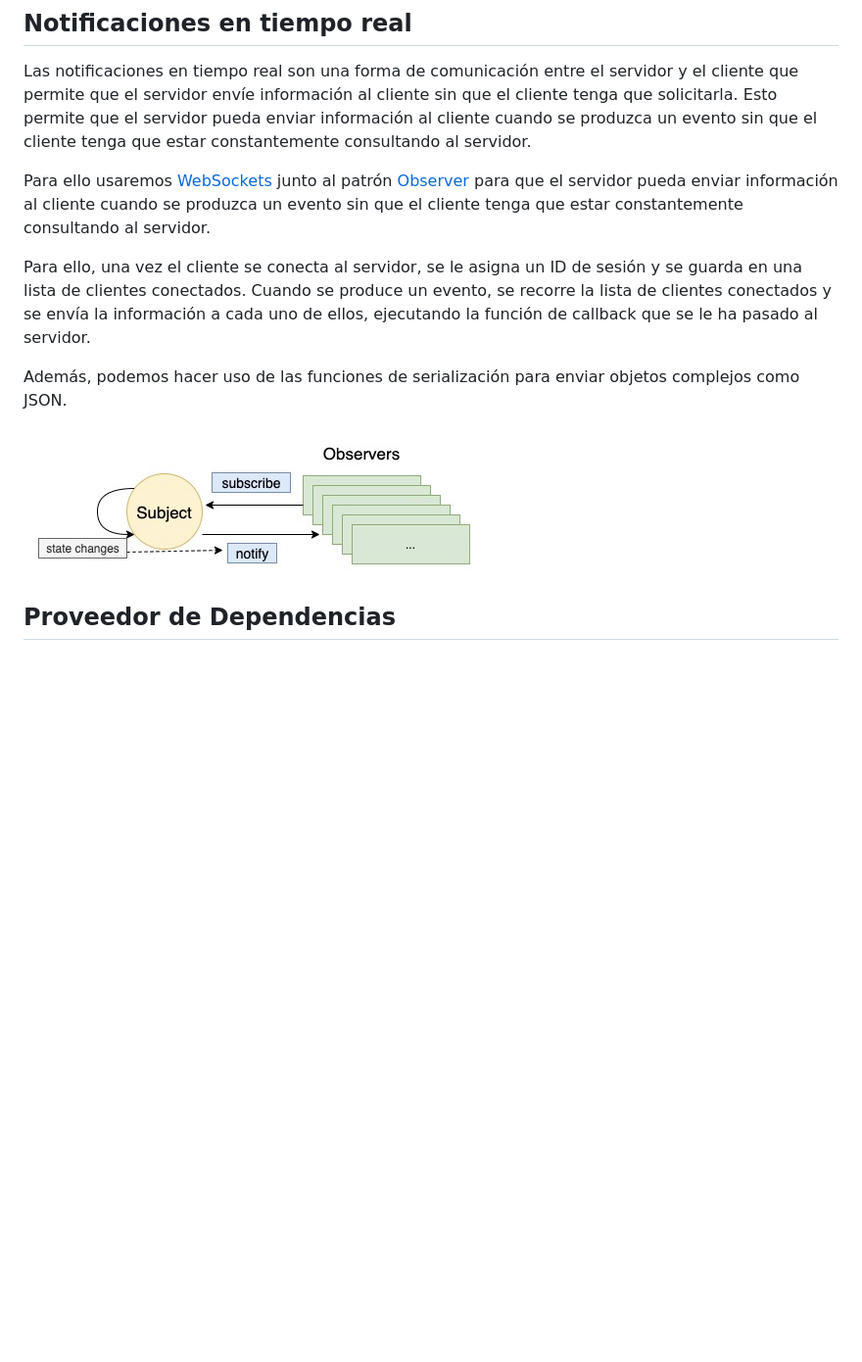
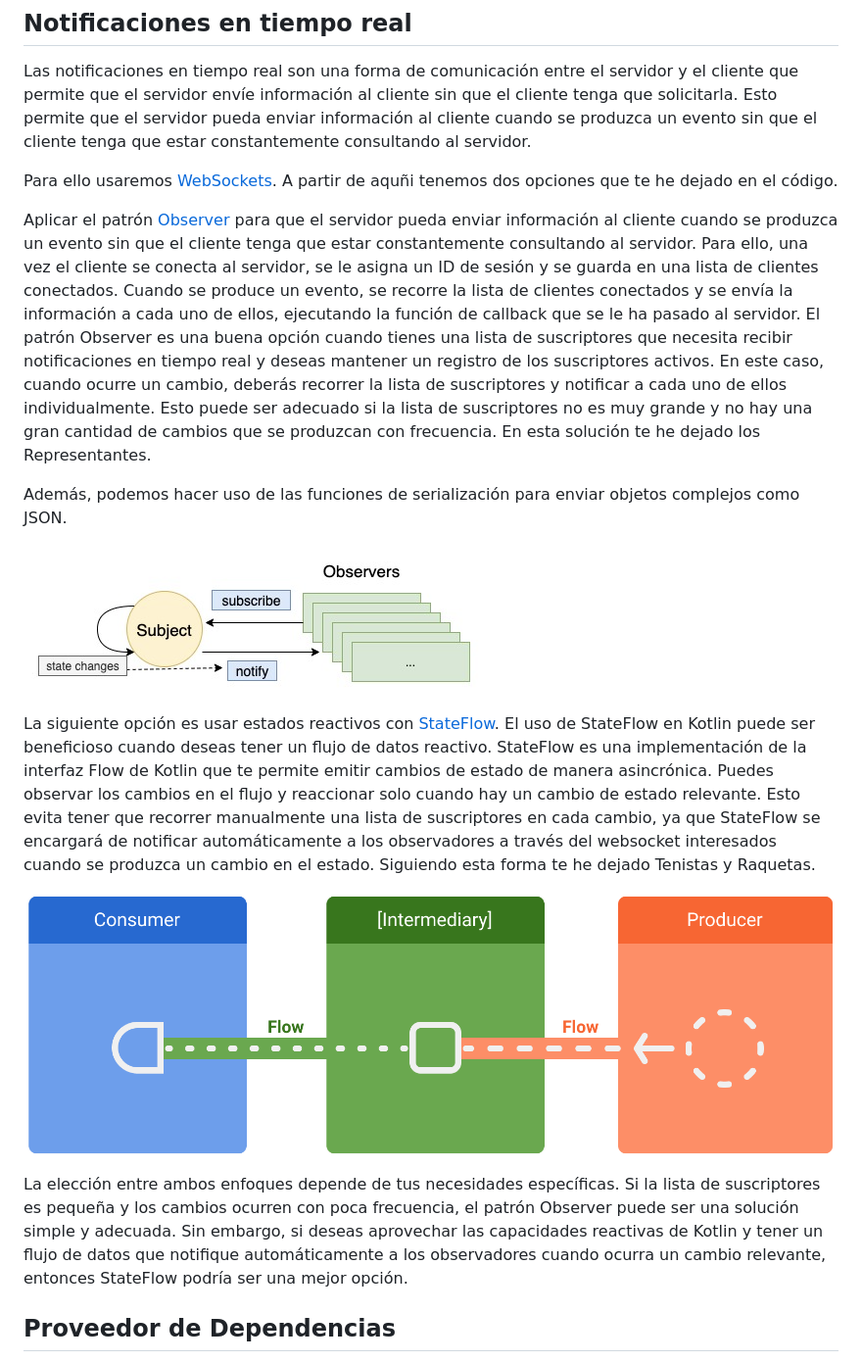
Before and after one commit to joseluisgs/tenistas-rest-ktor-2022-2023, a Markdown page: README.md, the part around the change. Shown at 98% size. GitHub-like rendering; pictures changed too: images/flows.png (added); blank space fills up the shorter version.

Commit message:
Estados Reactivos para notificaciones

```diff
--- a/README.md
+++ b/README.md
@@ -999,17 +999,20 @@ servidor envíe información al cliente sin que el cliente tenga que solicitarla
 enviar información al cliente cuando se produzca un evento sin que el cliente tenga que estar constantemente consultando
 al servidor.
 
-Para ello usaremos [WebSockets](https://developer.mozilla.org/es/docs/Web/API/WebSockets_API) junto al
-patrón [Observer](https://refactoring.guru/es/design-patterns/observer) para que el servidor pueda enviar información al
-cliente cuando se produzca un evento sin que el cliente tenga que estar constantemente consultando al servidor.
+Para ello usaremos [WebSockets](https://developer.mozilla.org/es/docs/Web/API/WebSockets_API). A partir de aquñi tenemos dos opciones que te he dejado en el código.
 
-Para ello, una vez el cliente se conecta al servidor, se le asigna un ID de sesión y se guarda en una lista de clientes
-conectados. Cuando se produce un evento, se recorre la lista de clientes conectados y se envía la información a cada uno
-de ellos, ejecutando la función de callback que se le ha pasado al servidor.
+Aplicar el patrón [Observer](https://refactoring.guru/es/design-patterns/observer) para que el servidor pueda enviar información al cliente cuando se produzca un evento sin que el cliente tenga que estar constantemente consultando al servidor. Para ello, una vez el cliente se conecta al servidor, se le asigna un ID de sesión y se guarda en una lista de clientes
+conectados. Cuando se produce un evento, se recorre la lista de clientes conectados y se envía la información a cada uno de ellos, ejecutando la función de callback que se le ha pasado al servidor. El patrón Observer es una buena opción cuando tienes una lista de suscriptores que necesita recibir notificaciones en tiempo real y deseas mantener un registro de los suscriptores activos. En este caso, cuando ocurre un cambio, deberás recorrer la lista de suscriptores y notificar a cada uno de ellos individualmente. Esto puede ser adecuado si la lista de suscriptores no es muy grande y no hay una gran cantidad de cambios que se produzcan con frecuencia. En esta solución te he dejado los Representantes.
 
 Además, podemos hacer uso de las funciones de serialización para enviar objetos complejos como JSON.
 
 ![observer](./images/observer.png)
+
+La siguiente opción es usar estados reactivos con [StateFlow](https://kotlinlang.org/api/kotlinx.coroutines/kotlinx-coroutines-core/kotlinx.coroutines.flow/-state-flow/). El uso de StateFlow en Kotlin puede ser beneficioso cuando deseas tener un flujo de datos reactivo. StateFlow es una implementación de la interfaz Flow de Kotlin que te permite emitir cambios de estado de manera asincrónica. Puedes observar los cambios en el flujo y reaccionar solo cuando hay un cambio de estado relevante. Esto evita tener que recorrer manualmente una lista de suscriptores en cada cambio, ya que StateFlow se encargará de notificar automáticamente a los observadores a través del websocket interesados cuando se produzca un cambio en el estado. Siguiendo esta forma te he dejado Tenistas y Raquetas.
+
+![Flow](./images/flows.png)
+
+La elección entre ambos enfoques depende de tus necesidades específicas. Si la lista de suscriptores es pequeña y los cambios ocurren con poca frecuencia, el patrón Observer puede ser una solución simple y adecuada. Sin embargo, si deseas aprovechar las capacidades reactivas de Kotlin y tener un flujo de datos que notifique automáticamente a los observadores cuando ocurra un cambio relevante, entonces StateFlow podría ser una mejor opción.
 
 ## Proveedor de Dependencias
 
```
Also changed, not shown: 7 other files.
